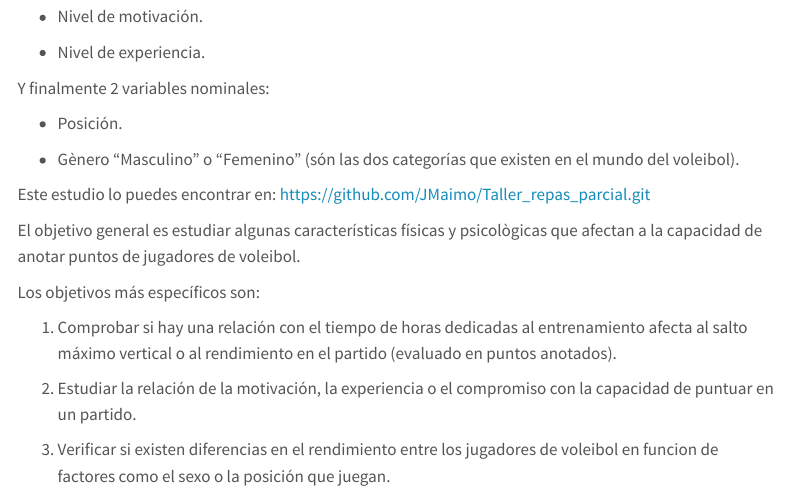
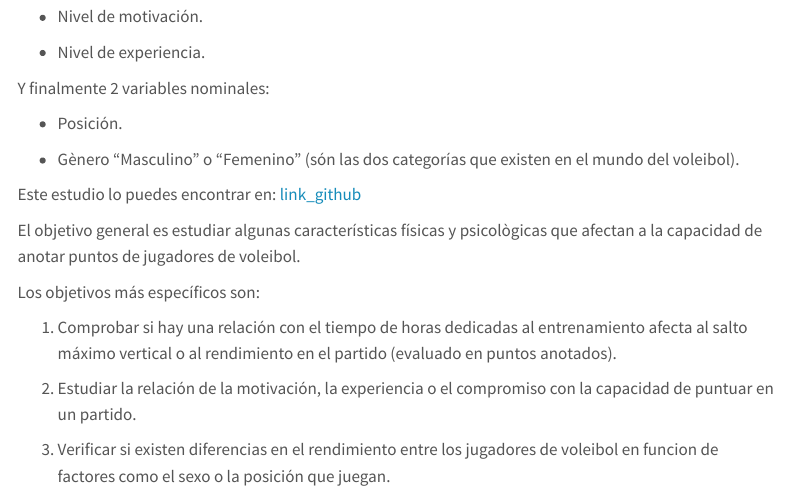
Before and after one commit to JMaimo/Taller_repas_parcial, a Quarto document (Taller_repas_parcial.qmd): the page in a window 1100 px wide, from 540 px down. Rendered offline with R 4.5, knitr and Pandoc in place of Quarto, with nearby package versions; some code elsewhere in the file could not run offline; menus at the side of the page are left out; long lines of code are wrapped.

Commit message:
Arreglat

````diff
--- a/Taller_repas_parcial.qmd
+++ b/Taller_repas_parcial.qmd
@@ -7,10 +7,8 @@ format:
     theme: lumen
     toc: true
     toc-depth: 3
+    embed-resources: true
 
-
-Rendering:
-    embed-resources: true
 ---
 
 ```{r setup, include=FALSE}
@@ -55,7 +53,7 @@ Y finalmente 2 variables nominales:
 -   Gènero "Masculino" o "Femenino" (són las dos categorías que existen en el mundo del voleibol).
 
 
-Este estudio lo puedes encontrar en: https://github.com/JMaimo/Taller_repas_parcial.git
+Este estudio lo puedes encontrar en: [link_github](https://github.com/JMaimo/Taller_repas_parcial.git)
 
 
 
````
Also changed, not shown: Taller_repas_parcial.html.
